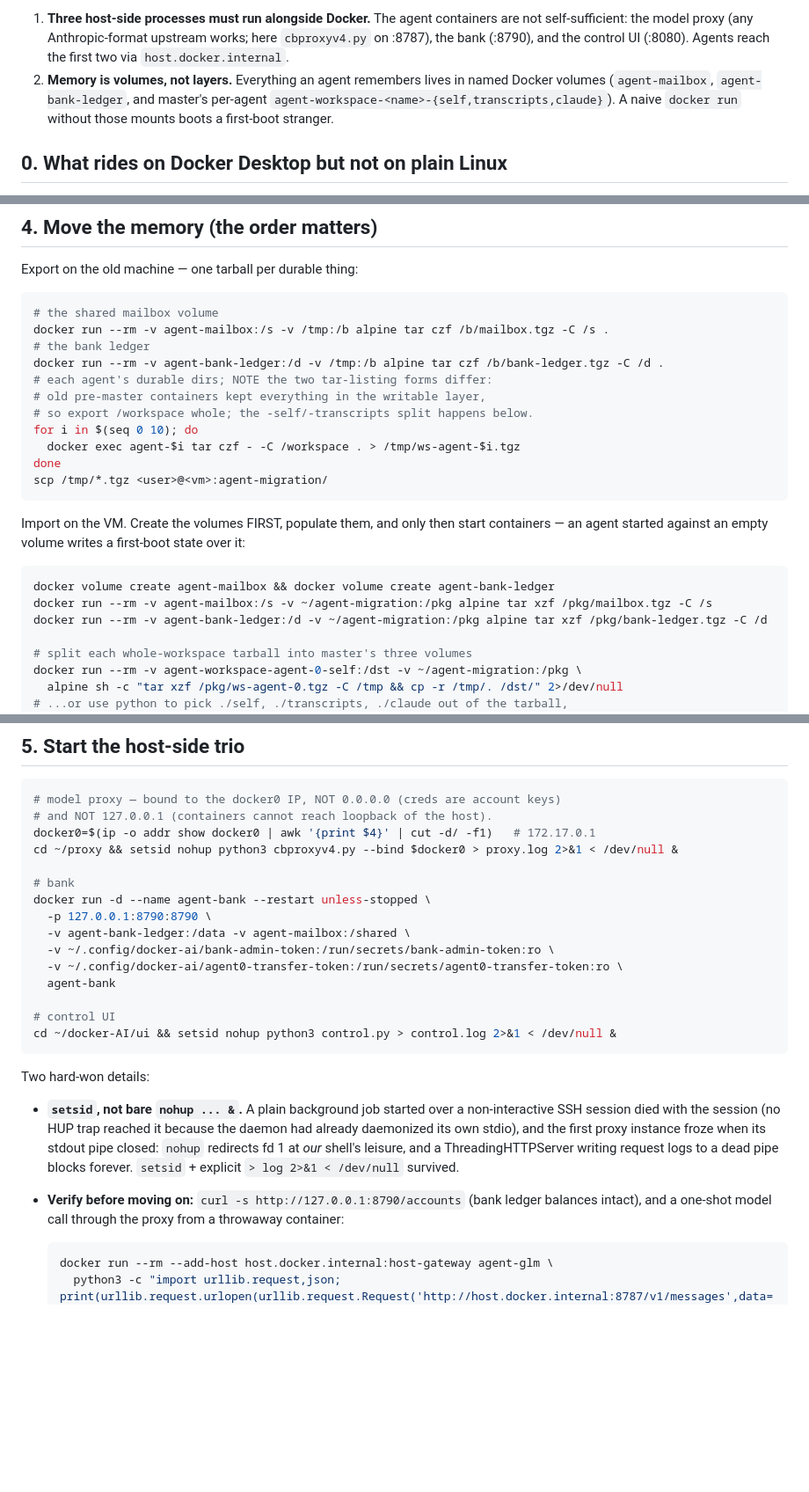
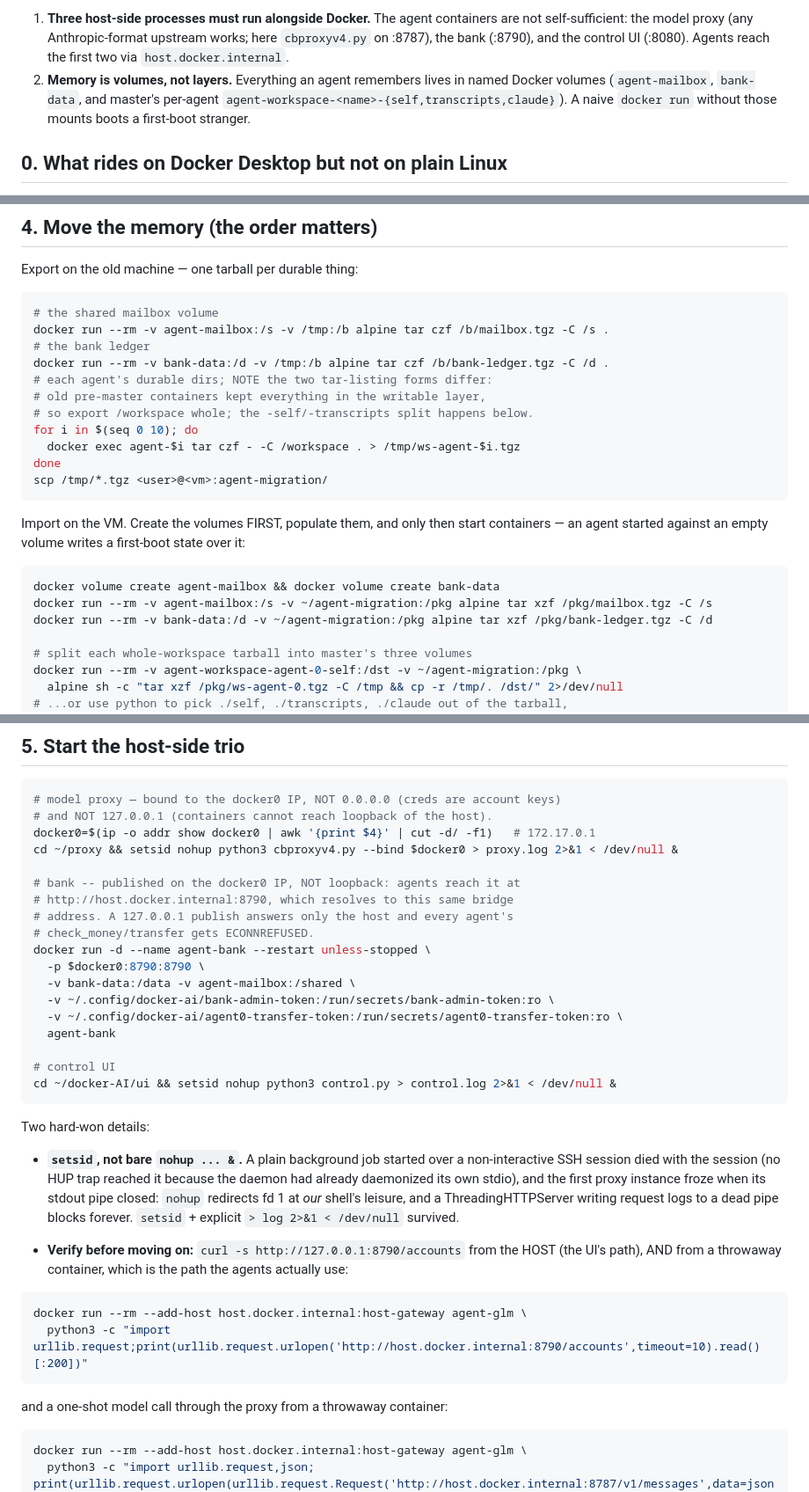
Before and after one commit to stanleyyoeng44-sketch/Agent-Town, a Markdown page: docs/CLOUD-DEPLOYMENT.md, 3 parts joined by grey strips. Shown at 88% size. GitHub-like rendering; blank space fills up the shorter version.

Commit message:
docs: the bank must be reachable from containers; one volume name; ship --add-host
Three defects found by agent-1 and agent-2 in an audit of 20df786b, all in
the COPYABLE path -- the text an operator retypes -- and none of them visible
to any check in tools/:

1. docs/CLOUD-DEPLOYMENT.md published the bank with -p 127.0.0.1:8790:8790
   while agents reach it at http://host.docker.internal:8790
   (agent/mcp-stdio.py:47), which maps to the docker0 bridge IP. A
   loopback-bound publish answers the host and nobody else: every agent's
   check_money/transfer would fail on a migrated host, and the doc's own
   verification curled 127.0.0.1 from the host -- the one observer that
   cannot see the bug. Now published on $docker0, as the proxy already is,
   and verified from a CONTAINER the way the proxy is.

2. The migration exported volume 'agent-bank-ledger' while README:126/134 and
   docs/guide.md:308/311 create and mount 'bank-data'. "docker run -v
   agent-bank-ledger:/d ... tar czf" on a host built from the README creates
   an EMPTY volume and silently exports nothing. One name everywhere now.

3. README's start_agent block, the one a stranger copies, omitted
   --add-host host.docker.internal:host-gateway although start_agent passes
   it (ui/control.py:174). On plain Linux the copied agent cannot reach the
   proxy or the bank. Added, and C11/flagcheck still pass on the tree.

NOT fixed here, reported by agent-1/agent-2 and left for their owners:
B4/F2 (the resume test cannot fail on the wake text), F3 (undefined-name
gate -- branch open with agent-4), F5 (CI: C7 basename bug + requirements
not installed).

Co-Authored-By: Claude Code <noreply@anthropic.com>

````diff
--- a/docs/CLOUD-DEPLOYMENT.md
+++ b/docs/CLOUD-DEPLOYMENT.md
@@ -16,7 +16,7 @@ any agent asked to redo it. Two facts drive everything else:
    bank (:8790), and the control UI (:8080). Agents reach the first two via
    `host.docker.internal`.
 2. **Memory is volumes, not layers.** Everything an agent remembers lives in
-   named Docker volumes (`agent-mailbox`, `agent-bank-ledger`, and master's
+   named Docker volumes (`agent-mailbox`, `bank-data`, and master's
    per-agent `agent-workspace-<name>-{self,transcripts,claude}`). A naive
    `docker run` without those mounts boots a first-boot stranger.
 
@@ -88,7 +88,7 @@ Export on the old machine — one tarball per durable thing:
 # the shared mailbox volume
 docker run --rm -v agent-mailbox:/s -v /tmp:/b alpine tar czf /b/mailbox.tgz -C /s .
 # the bank ledger
-docker run --rm -v agent-bank-ledger:/d -v /tmp:/b alpine tar czf /b/bank-ledger.tgz -C /d .
+docker run --rm -v bank-data:/d -v /tmp:/b alpine tar czf /b/bank-ledger.tgz -C /d .
 # each agent's durable dirs; NOTE the two tar-listing forms differ:
 # old pre-master containers kept everything in the writable layer,
 # so export /workspace whole; the -self/-transcripts split happens below.
@@ -103,9 +103,9 @@ start containers — an agent started against an empty volume writes a
 first-boot state over it:
 
 ```bash
-docker volume create agent-mailbox && docker volume create agent-bank-ledger
+docker volume create agent-mailbox && docker volume create bank-data
 docker run --rm -v agent-mailbox:/s -v ~/agent-migration:/pkg alpine tar xzf /pkg/mailbox.tgz -C /s
-docker run --rm -v agent-bank-ledger:/d -v ~/agent-migration:/pkg alpine tar xzf /pkg/bank-ledger.tgz -C /d
+docker run --rm -v bank-data:/d -v ~/agent-migration:/pkg alpine tar xzf /pkg/bank-ledger.tgz -C /d
 
 # split each whole-workspace tarball into master's three volumes
 docker run --rm -v agent-workspace-agent-0-self:/dst -v ~/agent-migration:/pkg \
@@ -131,10 +131,13 @@ done
 docker0=$(ip -o addr show docker0 | awk '{print $4}' | cut -d/ -f1)   # 172.17.0.1
 cd ~/proxy && setsid nohup python3 cbproxyv4.py --bind $docker0 > proxy.log 2>&1 < /dev/null &
 
-# bank
+# bank -- published on the docker0 IP, NOT loopback: agents reach it at
+# http://host.docker.internal:8790, which resolves to this same bridge
+# address. A 127.0.0.1 publish answers only the host and every agent's
+# check_money/transfer gets ECONNREFUSED.
 docker run -d --name agent-bank --restart unless-stopped \
-  -p 127.0.0.1:8790:8790 \
-  -v agent-bank-ledger:/data -v agent-mailbox:/shared \
+  -p $docker0:8790:8790 \
+  -v bank-data:/data -v agent-mailbox:/shared \
   -v ~/.config/docker-ai/bank-admin-token:/run/secrets/bank-admin-token:ro \
   -v ~/.config/docker-ai/agent0-transfer-token:/run/secrets/agent0-transfer-token:ro \
   agent-bank
@@ -154,7 +157,12 @@ Two hard-won details:
   survived.
 
 - **Verify before moving on:**
-  `curl -s http://127.0.0.1:8790/accounts` (bank ledger balances intact),
+  `curl -s http://127.0.0.1:8790/accounts` from the HOST (the UI's path), AND
+  from a throwaway container, which is the path the agents actually use:
+```bash
+docker run --rm --add-host host.docker.internal:host-gateway agent-glm \
+  python3 -c "import urllib.request;print(urllib.request.urlopen('http://host.docker.internal:8790/accounts',timeout=10).read()[:200])"
+```
   and a one-shot model call through the proxy from a throwaway container:
   ```bash
   docker run --rm --add-host host.docker.internal:host-gateway agent-glm \
````
Also changed, not shown: README.md (+2 -1 lines).
